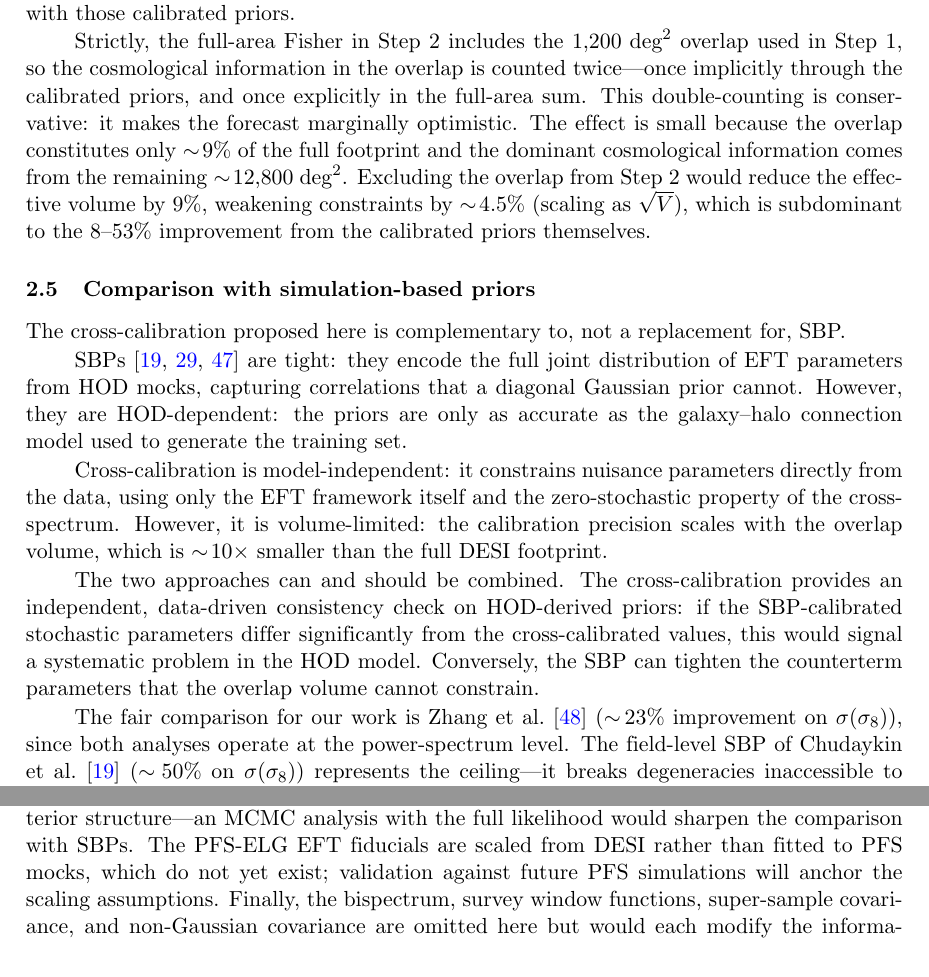
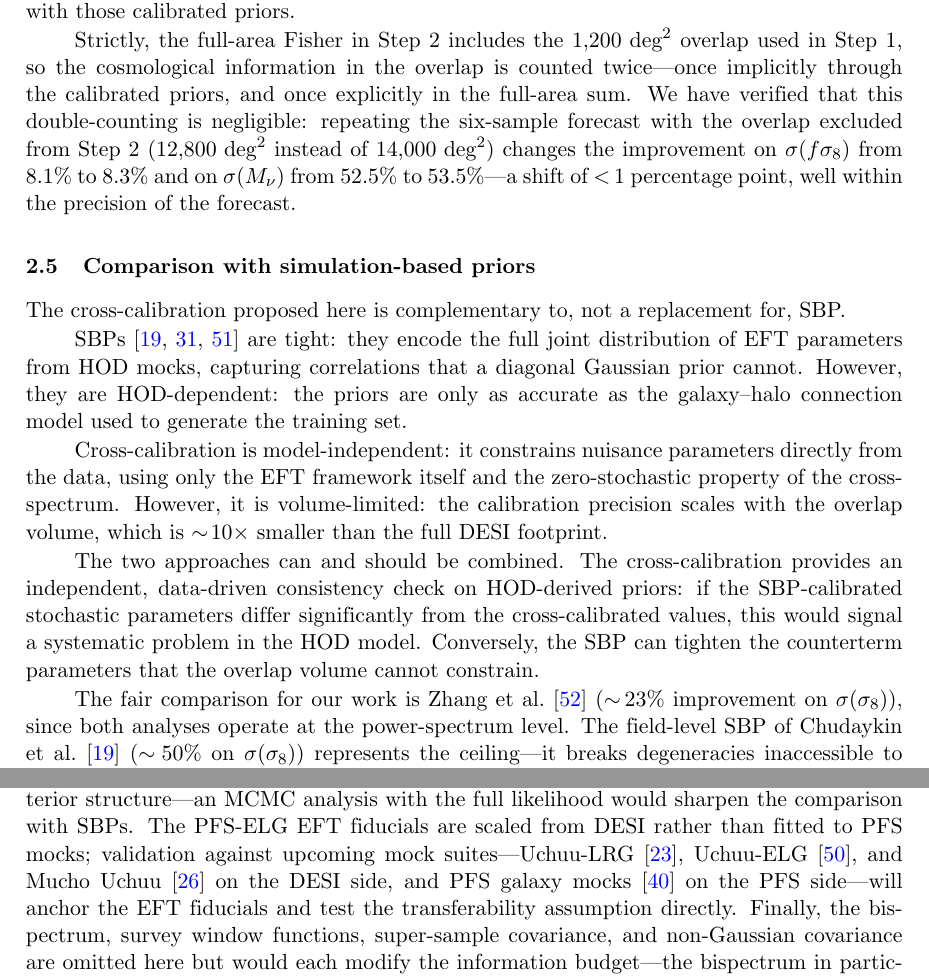
Before and after one commit to MinhMPA/PFSxDESI-multi-fish, a LaTeX document (paper/PFSxDESI-multi-fish.tex): two parts of pages 6 and 16 of 23, joined at a grey line, cut so that both start at the same text. Compiled offline with pdfLaTeX; a missing bibliography style is replaced by a similar one.

Commit message:
Update draft with PFS--DESI mock citations

```diff
--- a/paper/PFSxDESI-multi-fish.tex
+++ b/paper/PFSxDESI-multi-fish.tex
@@ -426,15 +426,13 @@ Strictly, the full-area Fisher in Step~2 includes the
 \(1{,}200\;\text{deg}^2\) overlap used in Step~1, so the
 cosmological information in the overlap is counted twice---once
 implicitly through the calibrated priors, and once explicitly in
-the full-area sum. This double-counting is conservative: it makes
-the forecast marginally optimistic. The effect is small because the
-overlap constitutes only \(\sim\!9\%\) of the full footprint and
-the dominant cosmological information comes from the remaining
-\(\sim\!12{,}800\;\text{deg}^2\). Excluding the overlap from
-Step~2 would reduce the effective volume by 9\%, weakening
-constraints by \(\sim\!4.5\%\) (scaling as \(\sqrt{V}\)), which is
-subdominant to the 8--53\% improvement from the calibrated priors
-themselves.
+the full-area sum. We have verified that this double-counting is
+negligible: repeating the six-sample forecast with the overlap
+excluded from Step~2 (\(12{,}800\;\text{deg}^2\) instead of
+\(14{,}000\;\text{deg}^2\)) changes the improvement on
+\(\sigma(f\se)\) from 8.1\% to 8.3\% and on \(\sigma(\Mnu)\) from
+52.5\% to 53.5\%---a shift of \({<}\,1\) percentage point,
+well within the precision of the forecast.
 
 
 \subsection{Comparison with simulation-based priors}
@@ -1184,8 +1182,11 @@ The Gaussian Fisher approximation captures the leading information
 content but not non-Gaussian posterior structure---an MCMC analysis
 with the full likelihood would sharpen the comparison with SBPs.
 The PFS-ELG EFT fiducials are scaled from DESI rather than fitted
-to PFS mocks, which do not yet exist; validation against future PFS
-simulations will anchor the scaling assumptions.
+to PFS mocks; validation against upcoming mock suites---Uchuu-LRG
+\cite{FernandezGarcia:2025rso}, Uchuu-ELG \cite{Vaisakh:2025inprep},
+and Mucho Uchuu \cite{Ishiyama:inprep} on the DESI side, and PFS
+galaxy mocks \cite{Osato:inprep} on the PFS side---will anchor the
+EFT fiducials and test the transferability assumption directly.
 Finally, the bispectrum, survey window functions, super-sample
 covariance, and non-Gaussian covariance are omitted here but would
 each modify the information budget---the bispectrum in particular
```
Also changed, not shown: paper/PFSxDESI-multi-fish.bib (+34 -0 lines).
